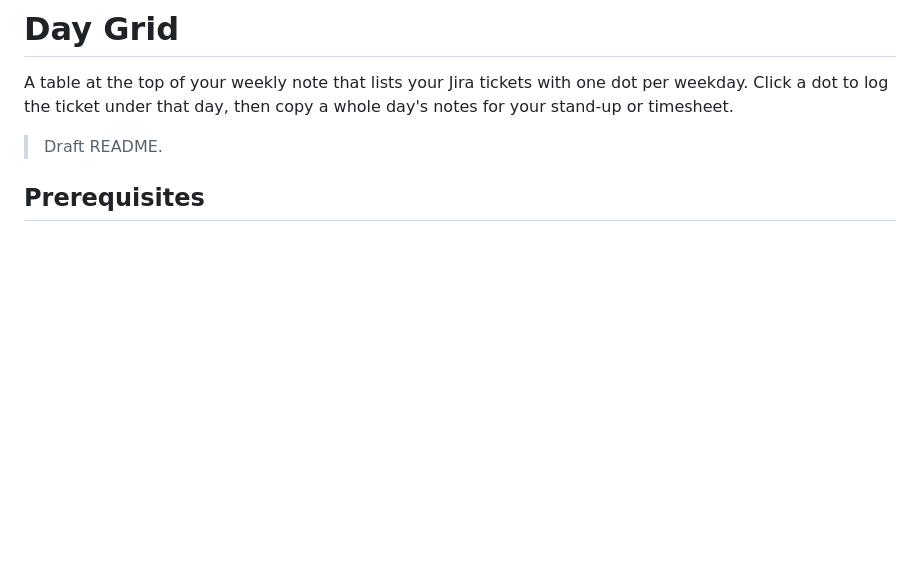
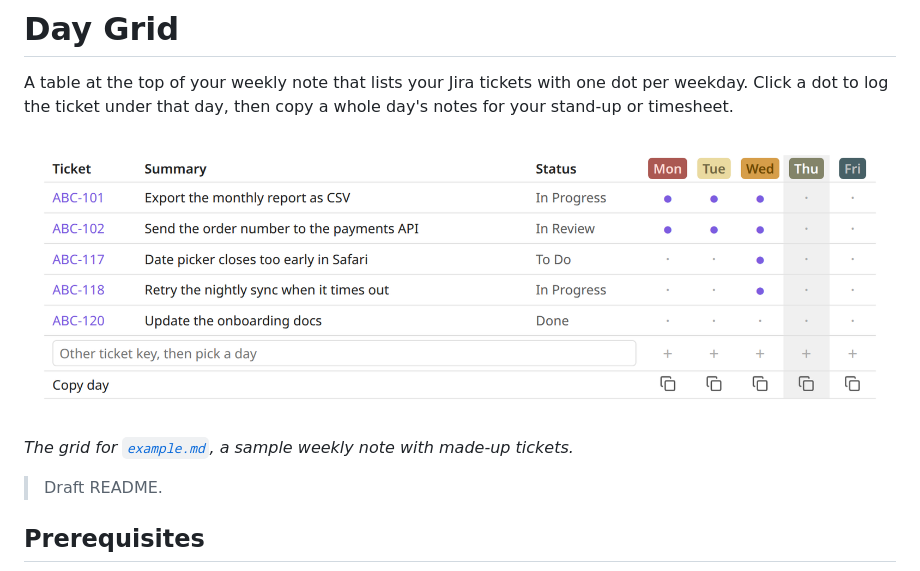
Before and after one commit to MKrabs/obsidian-day-grid, a Markdown page: README.md, the part around the change. GitHub-like rendering; pictures changed too: screenshot.png (added); blank space fills up the shorter version.

```diff
--- a/README.md
+++ b/README.md
@@ -1,6 +1,10 @@
 # Day Grid
 
 A table at the top of your weekly note that lists your Jira tickets with one dot per weekday. Click a dot to log the ticket under that day, then copy a whole day's notes for your stand-up or timesheet.
+
+![Day Grid with five tickets logged across Mon–Wed](screenshot.png)
+
+*The grid for [`example.md`](example.md), a sample weekly note with made-up tickets.*
 
 > Draft README.
 
```
Also changed, not shown: example.md (added, +43 -0 lines).
